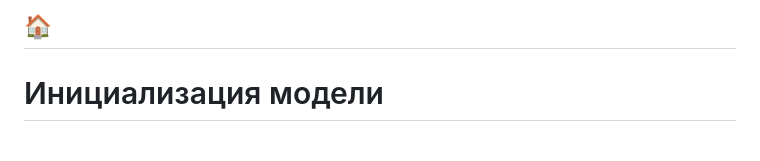
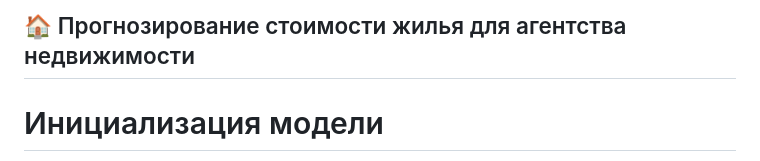
Before and after one commit to mouse65/final_project, a Markdown page: README.md, the part around the change. Drawn GitHub-style.

```diff
--- a/README.md
+++ b/README.md
@@ -1,4 +1,4 @@
-## 🏠
+## 🏠 Прогнозирование стоимости жилья для агентства недвижимости
 # Инициализация модели
 Модель прогнозирования с использованием LinearRegression, CatboostRegresser, RandomForestRegressor
 # SkillFactory Финальный проект - Прогнозирование стоимости жилья для агентства недвижимости
```
